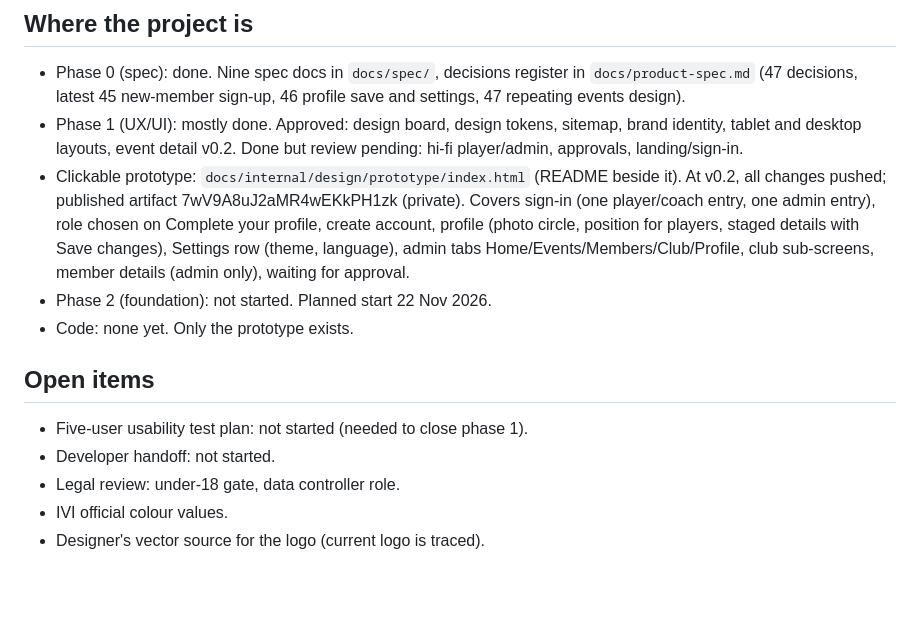
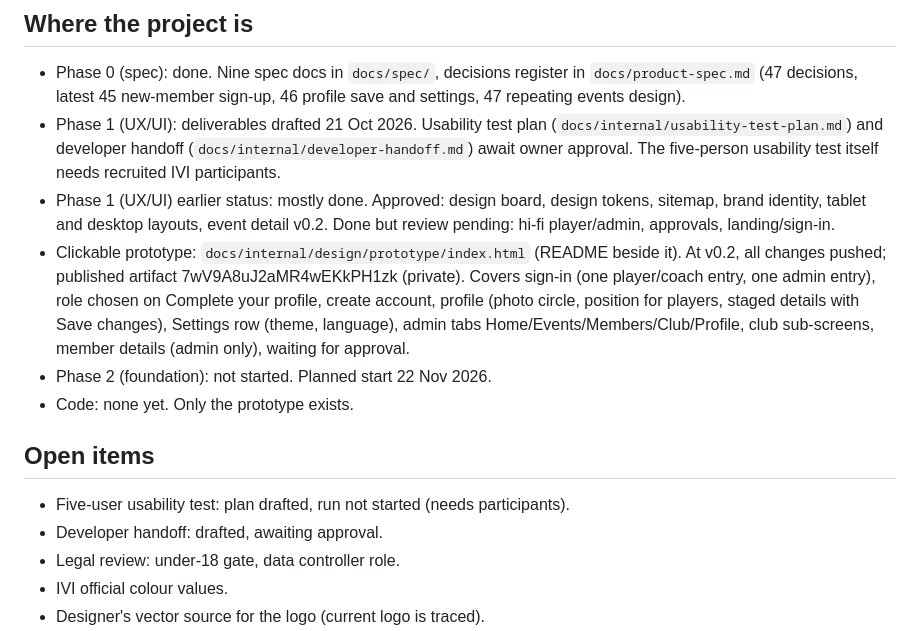
Before and after one commit to danielsantos2310/5x1app, a Markdown page: docs/internal/PROJECT-STATUS.md, the part around the change. GitHub-like rendering; blank space fills up the shorter version.

Commit message:
Update project status after phase 1 drafts
Co-Authored-By: Claude Haiku 5.5 <noreply@anthropic.com>
Claude-Session: https://claude.ai/code/session_01FmctbDPxtKk5UFZHENgT54

```diff
--- a/docs/internal/PROJECT-STATUS.md
+++ b/docs/internal/PROJECT-STATUS.md
@@ -13,14 +13,15 @@ Volleyball club management app. First club: IVI (International Volleyball Irelan
 
 ## Where the project is
 - Phase 0 (spec): done. Nine spec docs in `docs/spec/`, decisions register in `docs/product-spec.md` (47 decisions, latest 45 new-member sign-up, 46 profile save and settings, 47 repeating events design).
-- Phase 1 (UX/UI): mostly done. Approved: design board, design tokens, sitemap, brand identity, tablet and desktop layouts, event detail v0.2. Done but review pending: hi-fi player/admin, approvals, landing/sign-in.
+- Phase 1 (UX/UI): deliverables drafted 21 Oct 2026. Usability test plan (`docs/internal/usability-test-plan.md`) and developer handoff (`docs/internal/developer-handoff.md`) await owner approval. The five-person usability test itself needs recruited IVI participants.
+- Phase 1 (UX/UI) earlier status: mostly done. Approved: design board, design tokens, sitemap, brand identity, tablet and desktop layouts, event detail v0.2. Done but review pending: hi-fi player/admin, approvals, landing/sign-in.
 - Clickable prototype: `docs/internal/design/prototype/index.html` (README beside it). At v0.2, all changes pushed; published artifact 7wV9A8uJ2aMR4wEKkPH1zk (private). Covers sign-in (one player/coach entry, one admin entry), role chosen on Complete your profile, create account, profile (photo circle, position for players, staged details with Save changes), Settings row (theme, language), admin tabs Home/Events/Members/Club/Profile, club sub-screens, member details (admin only), waiting for approval.
 - Phase 2 (foundation): not started. Planned start 22 Nov 2026.
 - Code: none yet. Only the prototype exists.
 
 ## Open items
-- Five-user usability test plan: not started (needed to close phase 1).
-- Developer handoff: not started.
+- Five-user usability test: plan drafted, run not started (needs participants).
+- Developer handoff: drafted, awaiting approval.
 - Legal review: under-18 gate, data controller role.
 - IVI official colour values.
 - Designer's vector source for the logo (current logo is traced).
```
